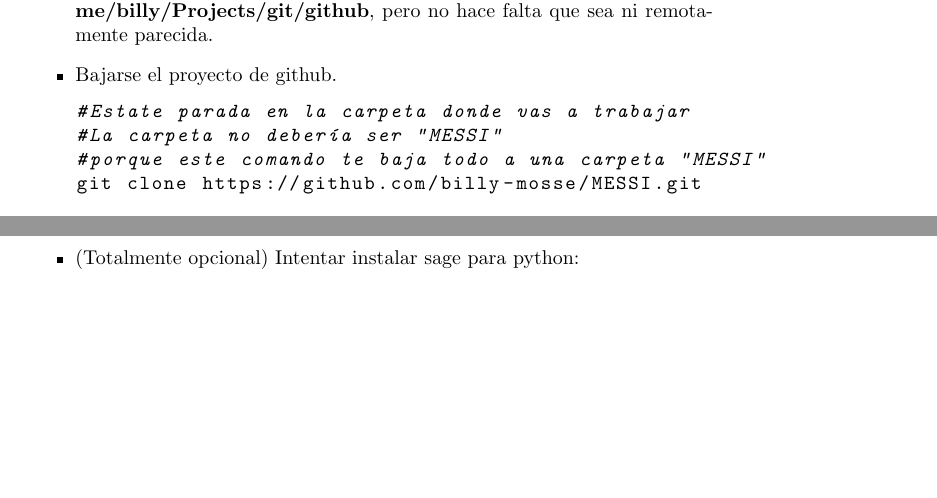
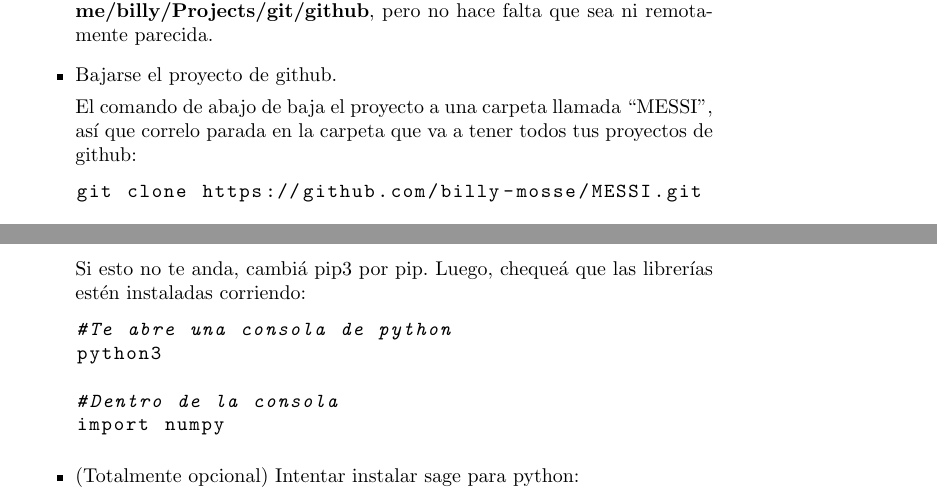
Before and after one commit to billy-mosse/MESSI, a LaTeX document (instructions/spanish_instructions.tex): two parts of pages 1 and 2 of 3 before the commit and two parts of pages 1 and 3 of 3 after it, joined at a grey line, cut so that both start at the same text, the shorter picture padded with empty space. Compiled offline with pdfLaTeX.

Commit message:
Some clarifications

```diff
--- a/instructions/spanish_instructions.tex
+++ b/instructions/spanish_instructions.tex
@@ -59,10 +59,9 @@ Esta carpeta va a ser la que tendrá tus proyectos de github. Yo uso \textbf{/ho
 
 \item Bajarse el proyecto de github.
 
+El comando de abajo de baja el proyecto a una carpeta llamada \say{MESSI}, así que correlo parada en la carpeta que va a tener todos tus proyectos de github:
+
 \begin{lstlisting}
-#Estate parada en la carpeta donde vas a trabajar
-#La carpeta no debería ser "MESSI"
-#porque este comando te baja todo a una carpeta "MESSI"
 git clone https://github.com/billy-mosse/MESSI.git
 \end{lstlisting}
 
@@ -129,6 +135,16 @@ pip3 install pandas &&\
 pip3 install networkx
 \end{lstlisting}
 
+Si esto no te anda, cambiá pip3 por pip. Luego, chequeá que las librerías estén instaladas corriendo:
+
+\begin{lstlisting}
+#Te abre una consola de python
+python3
+
+#Dentro de la consola
+import numpy
+\end{lstlisting}
+
 %Notar que creo que tal vez era esto lo que había uqe hacer:
 
 %\begin{lstlisting}
```
Also changed, not shown: instructions/spanish_instructions.pdf, instructions/spanish_instructions.tex (9 more changed lines).
